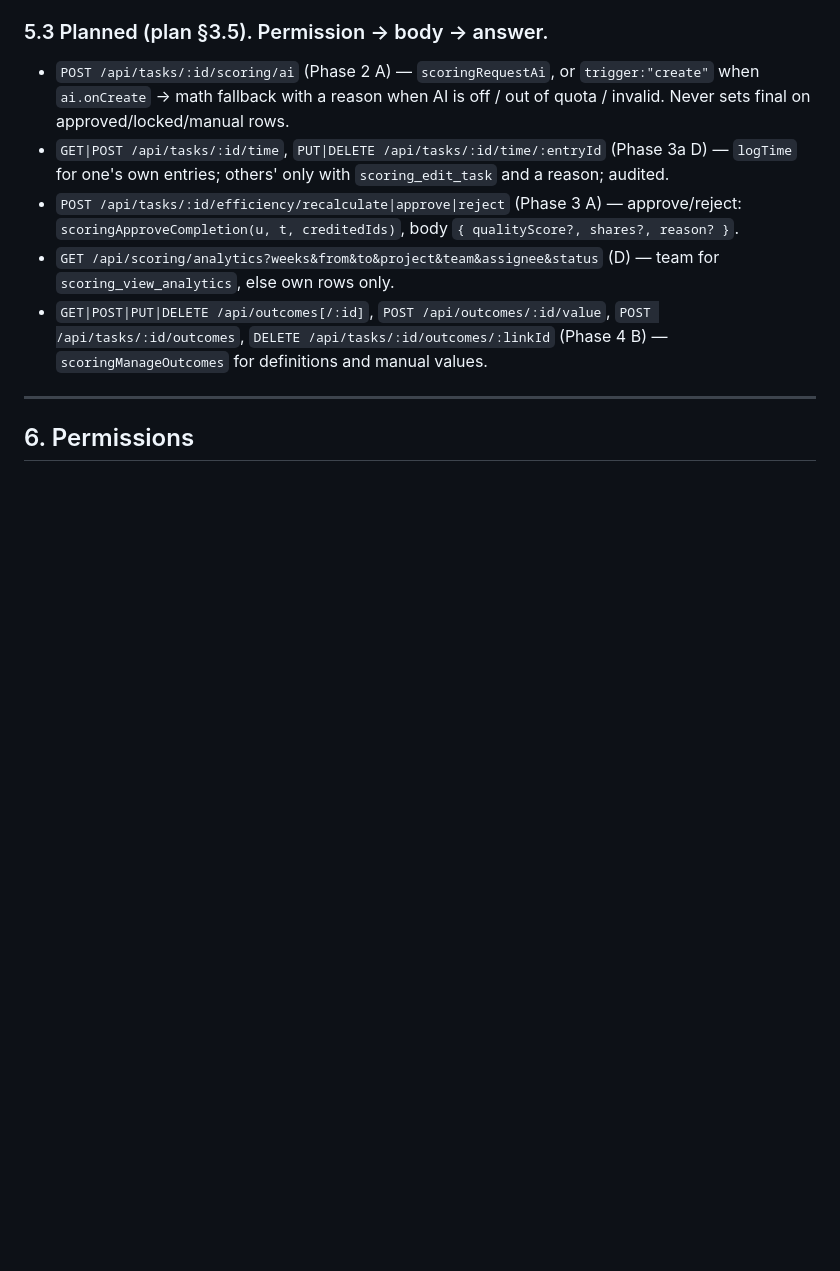
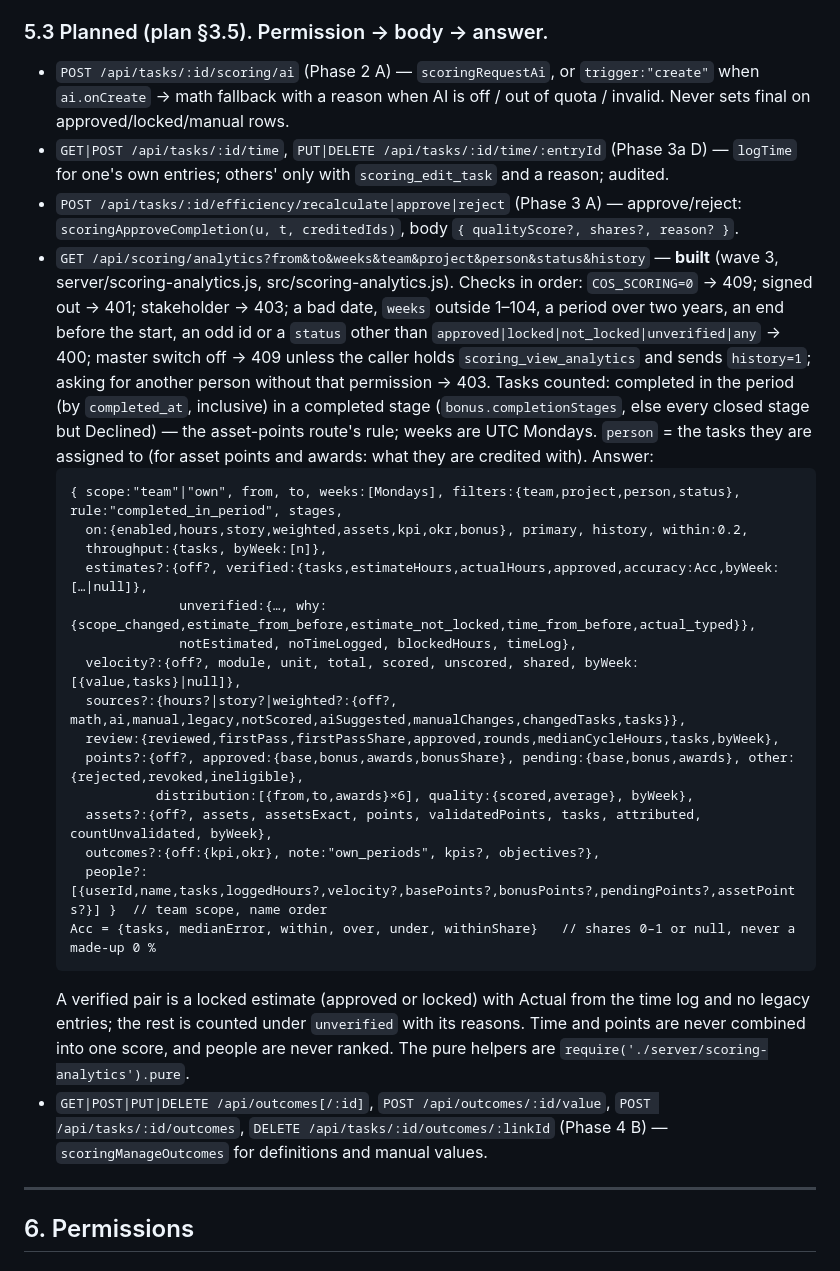
Before and after one commit to hsb-dm/project-manager, a Markdown page: docs/SMART-SCORING.md, the part around the change. Drawn GitHub-style; blank space fills up the shorter version.

Commit message:
Smart Scoring's contract has the analytics route as it was built: its checks, which tasks it counts, and its answer
Co-Authored-By: Claude Opus 5.5 <noreply@anthropic.com>

````diff
--- a/docs/SMART-SCORING.md
+++ b/docs/SMART-SCORING.md
@@ -488,8 +488,34 @@ stage}`), `scope_changed` (`meta {from, to, what: ["assets"|"deps"|"text"]}`), `
   entries; others' only with `scoring_edit_task` and a reason; audited.
 - `POST /api/tasks/:id/efficiency/recalculate|approve|reject` (Phase 3 A) — approve/reject:
   `scoringApproveCompletion(u, t, creditedIds)`, body `{ qualityScore?, shares?, reason? }`.
-- `GET /api/scoring/analytics?weeks&from&to&project&team&assignee&status` (D) — team for
-  `scoring_view_analytics`, else own rows only.
+- `GET /api/scoring/analytics?from&to&weeks&team&project&person&status&history` — **built** (wave 3,
+  server/scoring-analytics.js, src/scoring-analytics.js). Checks in order: `COS_SCORING=0` → 409; signed out → 401;
+  stakeholder → 403; a bad date, `weeks` outside 1–104, a period over two years, an end before the start, an odd id
+  or a `status` other than `approved|locked|not_locked|unverified|any` → 400; master switch off → 409 unless the
+  caller holds `scoring_view_analytics` and sends `history=1`; asking for another person without that permission → 403.
+  Tasks counted: completed in the period (by `completed_at`, inclusive) in a completed stage (`bonus.completionStages`,
+  else every closed stage but Declined) — the asset-points route's rule; weeks are UTC Mondays. `person` = the tasks
+  they are assigned to (for asset points and awards: what they are credited with). Answer:
+  ```
+  { scope:"team"|"own", from, to, weeks:[Mondays], filters:{team,project,person,status}, rule:"completed_in_period", stages,
+    on:{enabled,hours,story,weighted,assets,kpi,okr,bonus}, primary, history, within:0.2,
+    throughput:{tasks, byWeek:[n]},
+    estimates?:{off?, verified:{tasks,estimateHours,actualHours,approved,accuracy:Acc,byWeek:[…|null]},
+                unverified:{…, why:{scope_changed,estimate_from_before,estimate_not_locked,time_from_before,actual_typed}},
+                notEstimated, noTimeLogged, blockedHours, timeLog},
+    velocity?:{off?, module, unit, total, scored, unscored, shared, byWeek:[{value,tasks}|null]},
+    sources?:{hours?|story?|weighted?:{off?, math,ai,manual,legacy,notScored,aiSuggested,manualChanges,changedTasks,tasks}},
+    review:{reviewed,firstPass,firstPassShare,approved,rounds,medianCycleHours,tasks,byWeek},
+    points?:{off?, approved:{base,bonus,awards,bonusShare}, pending:{base,bonus,awards}, other:{rejected,revoked,ineligible},
+             distribution:[{from,to,awards}×6], quality:{scored,average}, byWeek},
+    assets?:{off?, assets, assetsExact, points, validatedPoints, tasks, attributed, countUnvalidated, byWeek},
+    outcomes?:{off:{kpi,okr}, note:"own_periods", kpis?, objectives?},
+    people?:[{userId,name,tasks,loggedHours?,velocity?,basePoints?,bonusPoints?,pendingPoints?,assetPoints?}] }  // team scope, name order
+  Acc = {tasks, medianError, within, over, under, withinShare}   // shares 0–1 or null, never a made-up 0 %
+  ```
+  A verified pair is a locked estimate (approved or locked) with Actual from the time log and no legacy entries; the
+  rest is counted under `unverified` with its reasons. Time and points are never combined into one score, and people
+  are never ranked. The pure helpers are `require('./server/scoring-analytics').pure`.
 - `GET|POST|PUT|DELETE /api/outcomes[/:id]`, `POST /api/outcomes/:id/value`, `POST /api/tasks/:id/outcomes`,
   `DELETE /api/tasks/:id/outcomes/:linkId` (Phase 4 B) — `scoringManageOutcomes` for definitions and manual values.
 
````
